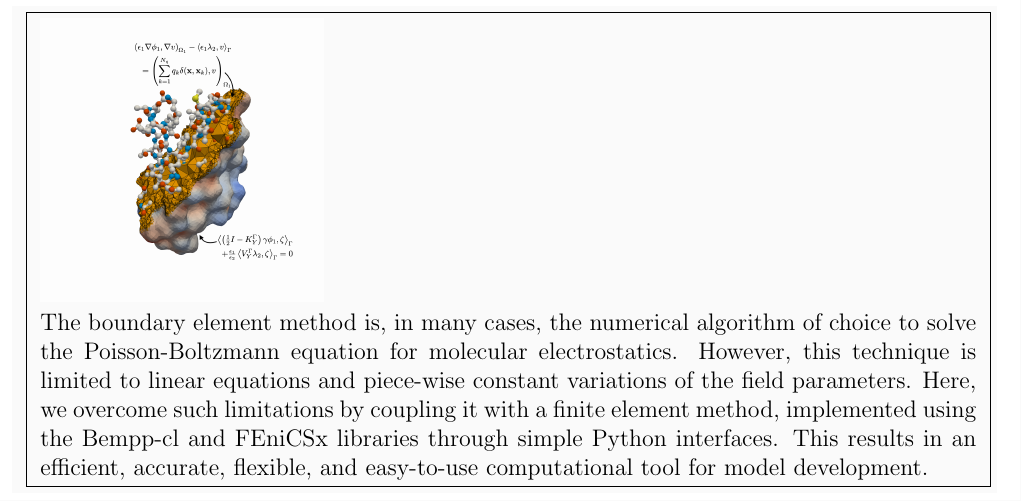
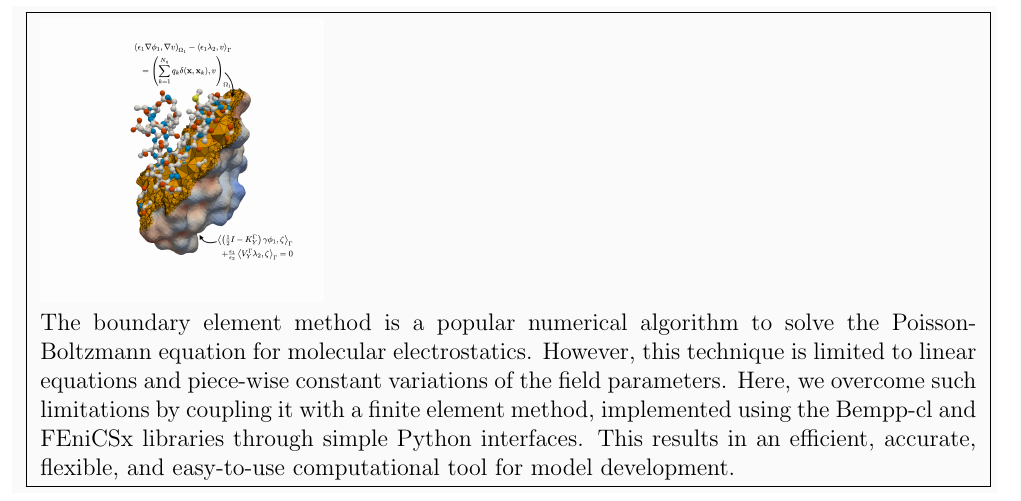
Before and after one commit to Excalibur-Coupling/virus_fem_bem_paper, a LaTeX paper (main.tex): part of page 3 of 23, cut so that both start at the same text. Compiled offline with pdfLaTeX.

Commit message:
minor update

```diff
--- a/main.tex
+++ b/main.tex
@@ -56,7 +56,7 @@ Finite element method, Boundary element method, Poisson-Boltzmann, Implicit solv
 \includegraphics[width=50mm,height=50mm]{graphical_abstract_fem-bem.png} %Pick only one of the two styles by uncommenting the corresponding \includegraphics
 %\includegraphics[width=110mm,height=20mm]{cc.eps}
 \\
-    The boundary element method is, in many cases, the numerical algorithm of choice to solve the Poisson-Boltzmann equation for molecular electrostatics. However, this technique is limited to linear equations and piece-wise constant variations of the field parameters. Here, we overcome such limitations by coupling it with a finite element method, implemented using the Bempp-cl and FEniCSx libraries through simple Python interfaces. This results in an efficient, accurate, flexible, and easy-to-use computational tool for model development.
+    The boundary element method is a popular numerical algorithm to solve the Poisson-Boltzmann equation for molecular electrostatics. However, this technique is limited to linear equations and piece-wise constant variations of the field parameters. Here, we overcome such limitations by coupling it with a finite element method, implemented using the Bempp-cl and FEniCSx libraries through simple Python interfaces. This results in an efficient, accurate, flexible, and easy-to-use computational tool for model development.
 \end{minipage}
 }}
 \end{figure}
```
